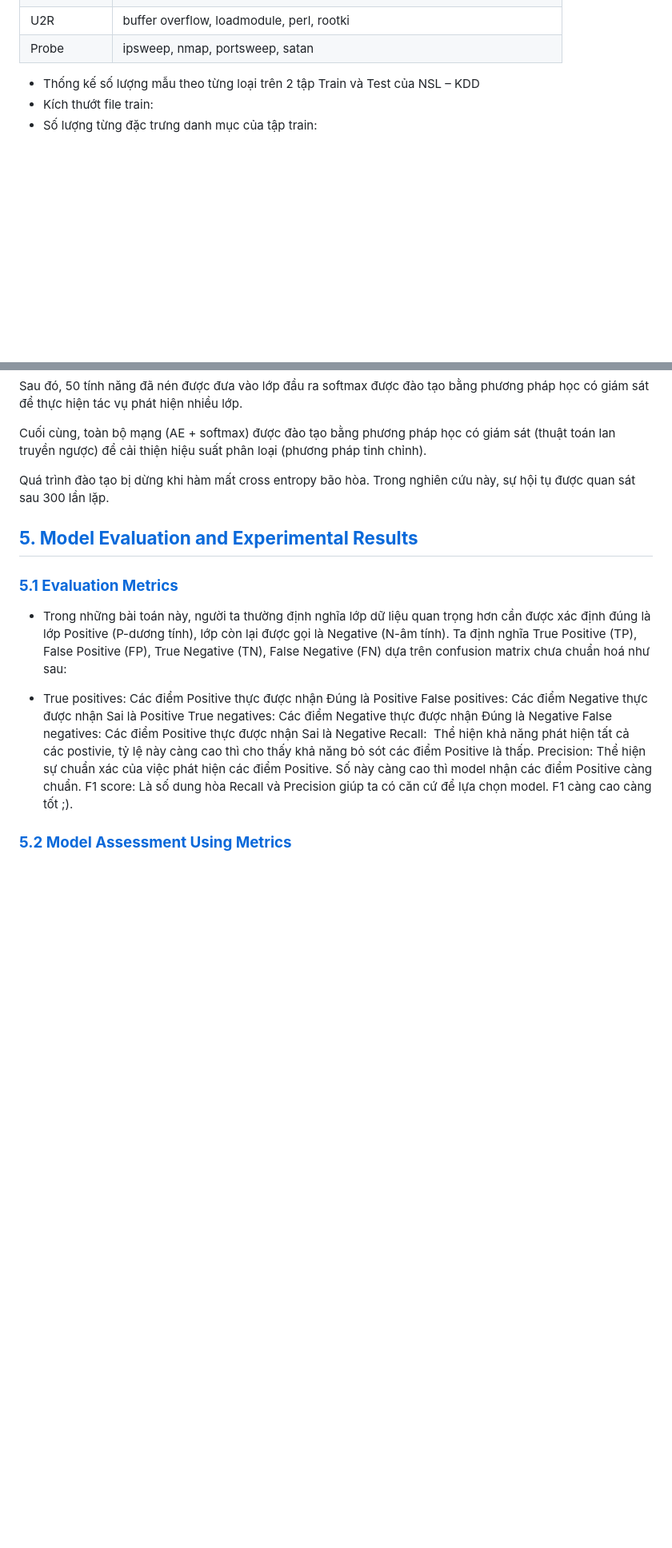
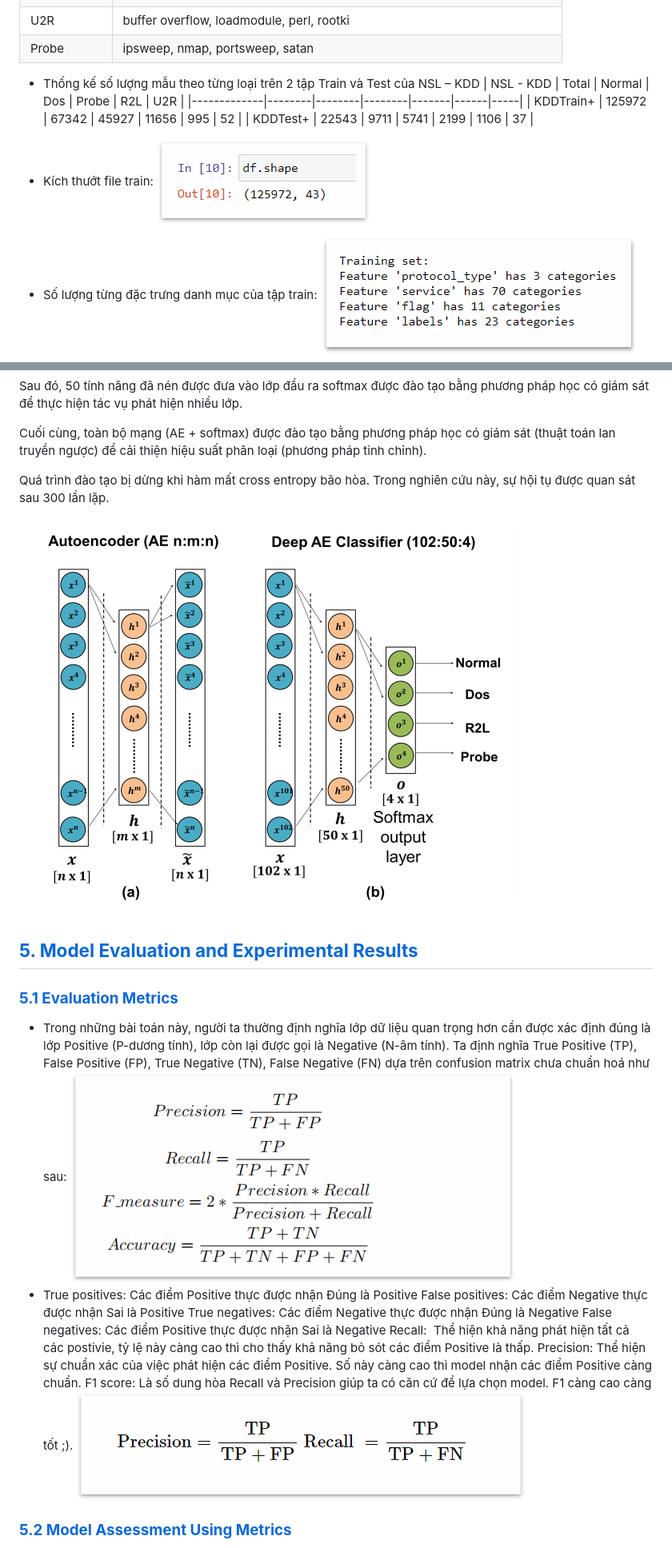
Before and after one commit to nmthuann/autoencoder-intrusion-detection-system, a Markdown page: README.md, 2 parts joined by grey strips. Shown: that part at 80% size. Drawn GitHub-style; blank space fills up the shorter version.

```diff
--- a/README.md
+++ b/README.md
@@ -125,6 +125,13 @@ Số lượng lớn các bản ghi dư thừa, khiến thuật toán học bị
 | Probe        | ipsweep, nmap, portsweep, satan                                             |
 
 - Thống kế số lượng mẫu theo từng loại trên 2 tập Train và Test của NSL – KDD
+  | NSL - KDD   | Total  | Normal | Dos    | Probe | R2L  | U2R |
+|-------------|--------|--------|--------|-------|------|-----|
+| KDDTrain+   | 125972 | 67342  | 45927  | 11656 | 995  | 52  |
+| KDDTest+    | 22543  | 9711   | 5741   | 2199  | 1106 | 37  |
+
 - Kích thướt file train:
+  ![Kích thướt file train](https://github.com/nmthuann/autoencoder-intrusion-detection-system/blob/main/images/kich-thuot-file-train.png)
 - Số lượng từng đặc trưng danh mục của tập train:
+ ![Số lượng đặc trưng](https://github.com/nmthuann/autoencoder-intrusion-detection-system/blob/main/images/so-luong-dac-trung.png)
 - Đọc file dataset với pandas:
@@ -259,12 +273,14 @@ Cuối cùng, toàn bộ mạng (AE + softmax) được đào tạo bằng phư
 
 Quá trình đào tạo bị dừng khi hàm mất cross entropy bão hòa. Trong nghiên cứu này, sự hội tụ được quan sát sau 300 lần lặp.
 
+![autoencoder](https://github.com/nmthuann/autoencoder-intrusion-detection-system/blob/main/images/auto-encoder.png)
+
 ## [**5. Model Evaluation and Experimental Results**](#model-evaluation-and-experimental-results)
 
 ### [**5.1 Evaluation Metrics**](#evaluation-metrics)
 
 - Trong những bài toán này, người ta thường định nghĩa lớp dữ liệu quan trọng hơn cần được xác định đúng là lớp Positive (P-dương tính), lớp còn lại được gọi là Negative (N-âm tính). Ta định nghĩa True Positive (TP), False Positive (FP), True Negative (TN), False Negative (FN) dựa trên confusion matrix chưa chuẩn hoá như sau:
-
+![Các hệ số đánh giá](https://github.com/nmthuann/autoencoder-intrusion-detection-system/blob/main/images/cac-he-so-danh-gia.png)
 - True positives: Các điểm Positive thực được nhận Đúng là Positive
   False positives: Các điểm Negative thực được nhận Sai là Positive
   True negatives: Các điểm Negative thực được nhận Đúng là Negative
@@ -272,7 +288,7 @@ Quá trình đào tạo bị dừng khi hàm mất cross entropy bão hòa. Tron
   Recall:  Thể hiện khả năng phát hiện tất cả các postivie, tỷ lệ này càng cao thì cho thấy khả năng bỏ sót các điểm Positive là thấp.
   Precision: Thể hiện sự chuẩn xác của việc phát hiện các điểm Positive. Số này càng cao thì model nhận các điểm Positive càng chuẩn.
   F1 score: Là số dung hòa Recall và Precision giúp ta có căn cứ để lựa chọn model. F1 càng cao càng tốt ;).
-
+  ![Precision](https://github.com/nmthuann/autoencoder-intrusion-detection-system/blob/main/images/precision.png)
 ### [**5.2 Model Assessment Using Metrics**](#model-assessment-using-metrics)
 
 - Với tấn công dạng DoS:
```
Also changed, not shown: other parts of README.md (+9 -2 lines).
